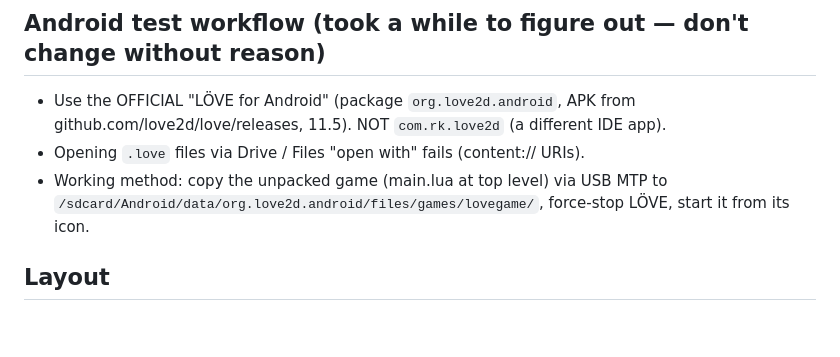
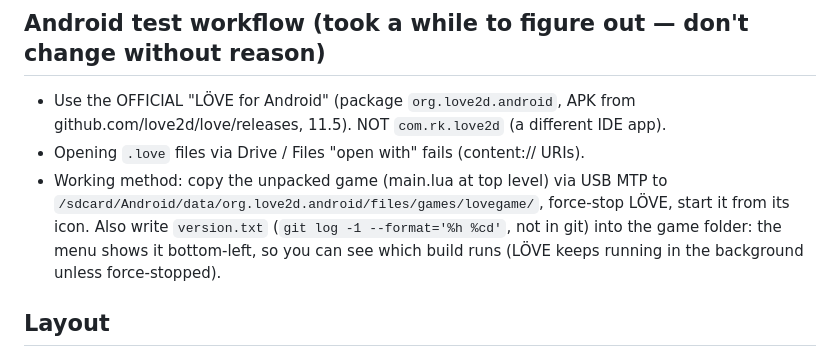
Before and after one commit to ZeroMips/yard-wars, a Markdown page: CLAUDE.md, the part around the change. Drawn GitHub-style; blank space fills up the shorter version.

Commit message:
Doc: version.txt when copying to a phone
Co-Authored-By: Claude Opus 5.5 <noreply@anthropic.com>

```diff
--- a/CLAUDE.md
+++ b/CLAUDE.md
@@ -25,7 +25,9 @@ phone for LAN tests), both with the official LÖVE for Android 11.5 (same MTP pa
 - Opening `.love` files via Drive / Files "open with" fails (content:// URIs).
 - Working method: copy the unpacked game (main.lua at top level) via USB MTP to
   `/sdcard/Android/data/org.love2d.android/files/games/lovegame/`, force-stop LÖVE,
-  start it from its icon.
+  start it from its icon. Also write `version.txt` (`git log -1 --format='%h %cd'`, not in
+  git) into the game folder: the menu shows it bottom-left, so you can see which build runs
+  (LÖVE keeps running in the background unless force-stopped).
 
 ## Layout
 - `main.lua` — client: state (menu/join/game), roles local/host/client, `MENU` entries
```
